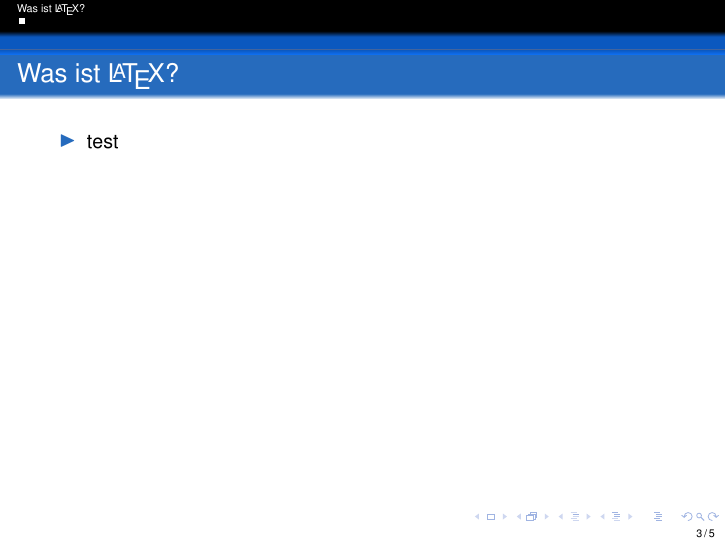
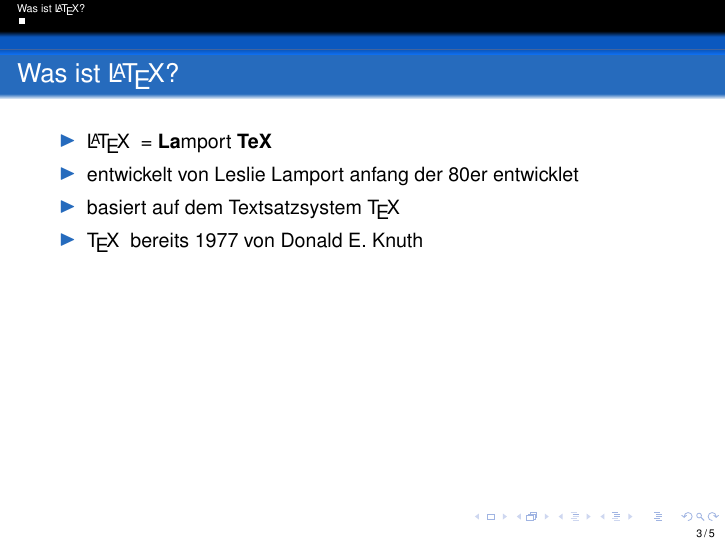
Before and after one commit to P1tt187/LIP-2012-Einfuehrung-LaTeX, LaTeX slides (Vortrag.tex, which reads content/fab/was-ist-latex.tex, preambel/Beamer-LaTeX-Settings.tex, preambel/Beamer-Settings.tex): page 3 of 14 before the commit and page 6 of 17 after it. Compiled offline with pdfLaTeX.

Commit message:
working on some frames

```diff
--- a/Vortrag.tex
+++ b/Vortrag.tex
@@ -31,7 +31,7 @@
 	% fleqn,
 ]{beamer}[2007/03/11] % Minimum necessary version due to severe bugs in version 3.06 !!!
 
-\usepackage{ctable}
+
 
 \input{preambel/Beamer-Fonts}
 \input{preambel/Beamer-LaTeX-Settings}
--- a/content/fab/was-ist-latex.tex
+++ b/content/fab/was-ist-latex.tex
@@ -3,6 +3,9 @@
 %\input{./preambel/tocframe}
 \begin{frame}{Was ist \LaTeX ?}
 	\begin{itemize}[<+->]
-	\item test
+	\item \LaTeX \mbox{ } = \textbf{La}mport \textbf{TeX}
+	\item entwickelt von Leslie Lamport anfang der 80er entwicklet
+	\item basiert auf dem Textsatzsystem \TeX
+	\item \TeX \mbox{ } bereits 1977 von Donald E. Knuth
 	\end{itemize}
 \end{frame}
--- a/preambel/Beamer-LaTeX-Settings.tex
+++ b/preambel/Beamer-LaTeX-Settings.tex
@@ -48,3 +48,5 @@
 \usepackage{tabularx}   % Erweiterte Tabellen Optionen
 \usepackage{booktabs}
 \usepackage{multicol}
+
+\usepackage{ctable}
--- a/preambel/Beamer-Settings.tex
+++ b/preambel/Beamer-Settings.tex
@@ -352,10 +352,10 @@
 % Transparenz Effekte
 % *****************************************
 
-%\setbeamercovered{invisible} % is the default and causes covered text to 'completely disappear.
+\setbeamercovered{invisible} % is the default and causes covered text to 'completely disappear.
 % \setbeamercovered{transparent} % Durchscheinen des Textes
 % \setbeamercovered{dynamic} % Einblenden
- \setbeamercovered{highly dynamic} % Einblenden
+% \setbeamercovered{highly dynamic} % Einblenden
 
 
 % *****************************************
```
